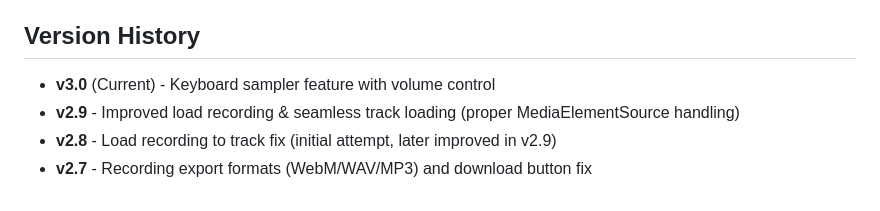
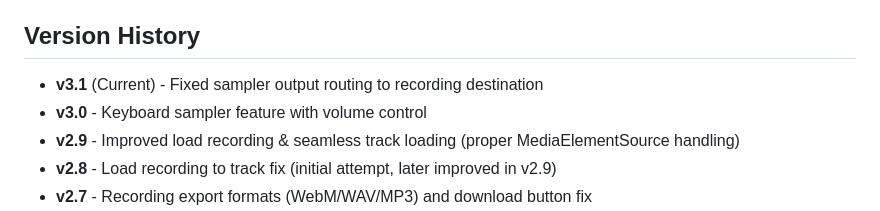
Before and after one commit to liorshahverdi/browser_jockey, a Markdown page: README.md, the part around the change. Drawn GitHub-style.

```diff
--- a/README.md
+++ b/README.md
@@ -420,7 +420,8 @@ Each key has its own color, creating a unique visual experience for different so
 
 ## Version History
 
-- **v3.0** (Current) - Keyboard sampler feature with volume control
+- **v3.1** (Current) - Fixed sampler output routing to recording destination
+- **v3.0** - Keyboard sampler feature with volume control
 - **v2.9** - Improved load recording & seamless track loading (proper MediaElementSource handling)
 - **v2.8** - Load recording to track fix (initial attempt, later improved in v2.9)
 - **v2.7** - Recording export formats (WebM/WAV/MP3) and download button fix
```
Also changed, not shown: CHAT_HISTORY.md (+59 -0 lines).
